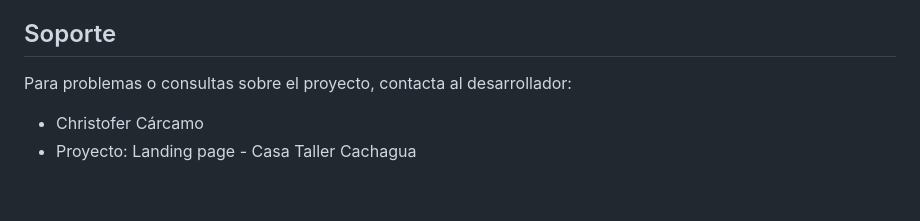
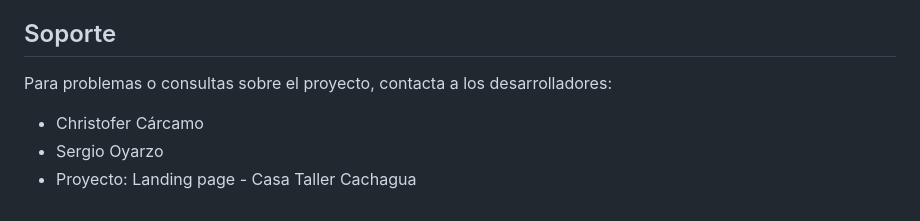
Before and after one commit to sergi199904/casa-taller-cachagua, a Markdown page: README.md, the part around the change. Drawn GitHub-style.

```diff
--- a/README.md
+++ b/README.md
@@ -138,6 +138,7 @@ Para emails reales, configura SMTP en `mail/send_contact.php`
 
 ## Soporte
 
-Para problemas o consultas sobre el proyecto, contacta al desarrollador:
+Para problemas o consultas sobre el proyecto, contacta a los desarrolladores:
 - Christofer Cárcamo
+- Sergio Oyarzo
 - Proyecto: Landing page - Casa Taller Cachagua
```
